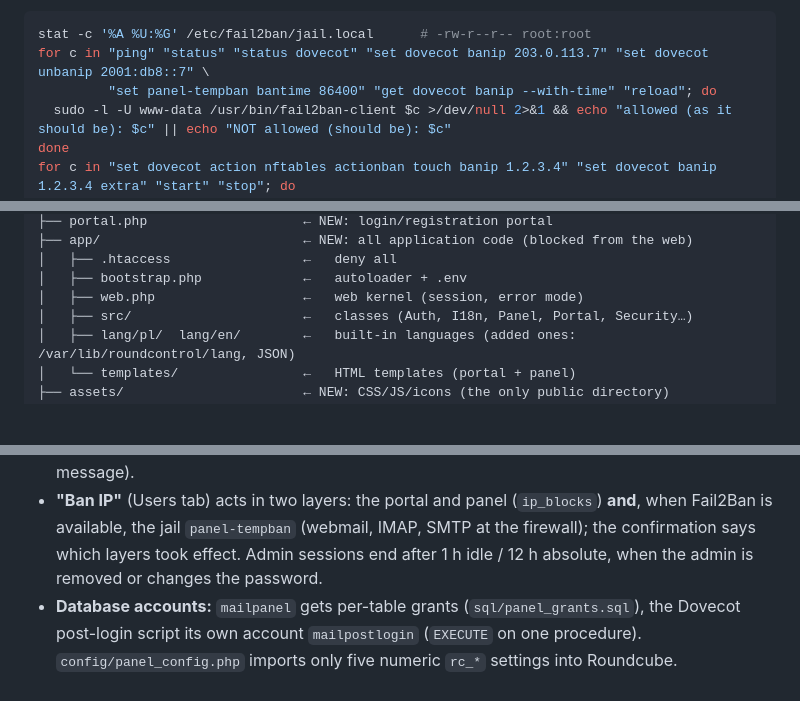
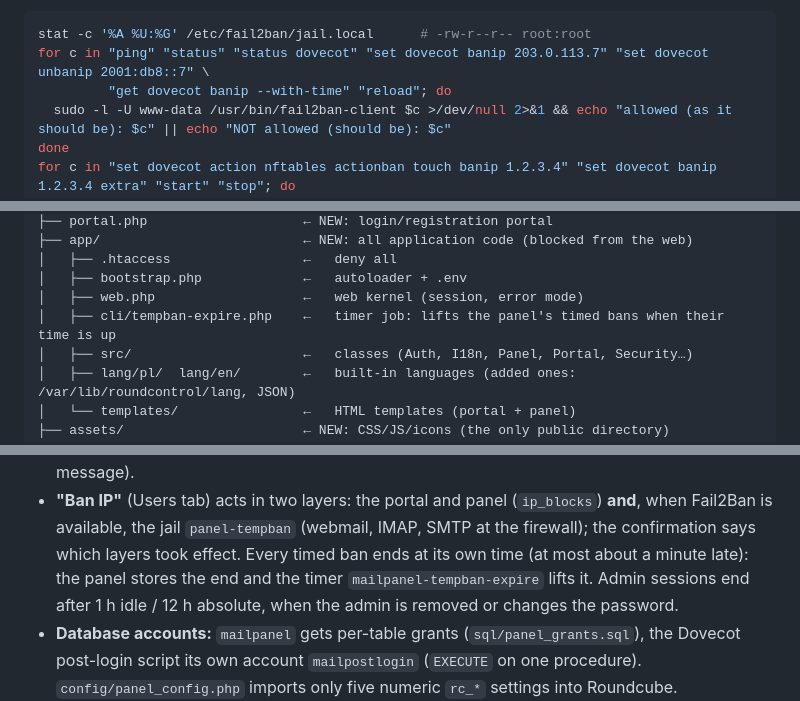
Before and after one commit to TryHackX/TryHackX-RoundControl, a Markdown page: README.md, 3 parts joined by grey strips. Rendered like a GitHub page; blank space fills up the shorter version.

````diff
--- a/README.md
+++ b/README.md
@@ -504,7 +526,7 @@ systemctl daemon-reload
 ```bash
 stat -c '%A %U:%G' /etc/fail2ban/jail.local      # -rw-r--r-- root:root
 for c in "ping" "status" "status dovecot" "set dovecot banip 203.0.113.7" "set dovecot unbanip 2001:db8::7" \
-         "set panel-tempban bantime 86400" "get dovecot banip --with-time" "reload"; do
+         "get dovecot banip --with-time" "reload"; do
   sudo -l -U www-data /usr/bin/fail2ban-client $c >/dev/null 2>&1 && echo "allowed (as it should be): $c" || echo "NOT allowed (should be): $c"
 done
 for c in "set dovecot action nftables actionban touch banip 1.2.3.4" "set dovecot banip 1.2.3.4 extra" "start" "stop"; do
@@ -576,6 +598,7 @@ roundcube/                        ← your Roundcube root directory
 │   ├── .htaccess                 ←   deny all
 │   ├── bootstrap.php             ←   autoloader + .env
 │   ├── web.php                   ←   web kernel (session, error mode)
+│   ├── cli/tempban-expire.php    ←   timer job: lifts the panel's timed bans when their time is up
 │   ├── src/                      ←   classes (Auth, I18n, Panel, Portal, Security…)
 │   ├── lang/pl/  lang/en/        ←   built-in languages (added ones: /var/lib/roundcontrol/lang, JSON)
 │   └── templates/                ←   HTML templates (portal + panel)
@@ -1138,6 +1163,8 @@ Behaviour worth knowing (1.1.0, updated for 1.2.0):
   the script is checked and shown (a failed or "not found" outcome is a visible error, not a success message).
 - **"Ban IP"** (Users tab) acts in two layers: the portal and panel (`ip_blocks`) **and**, when Fail2Ban is available,
   the jail `panel-tempban` (webmail, IMAP, SMTP at the firewall); the confirmation says which layers took effect.
+  Every timed ban ends at its own time (at most about a minute late): the panel stores the end and the timer
+  `mailpanel-tempban-expire` lifts it.
   Admin sessions end after 1 h idle / 12 h absolute, when the admin is removed or changes the password.
 - **Database accounts:** `mailpanel` gets per-table grants (`sql/panel_grants.sql`), the Dovecot post-login script its
   own account `mailpostlogin` (`EXECUTE` on one procedure). `config/panel_config.php` imports only five numeric
````
Also changed, not shown: other parts of README.md (+49 -23 lines).
